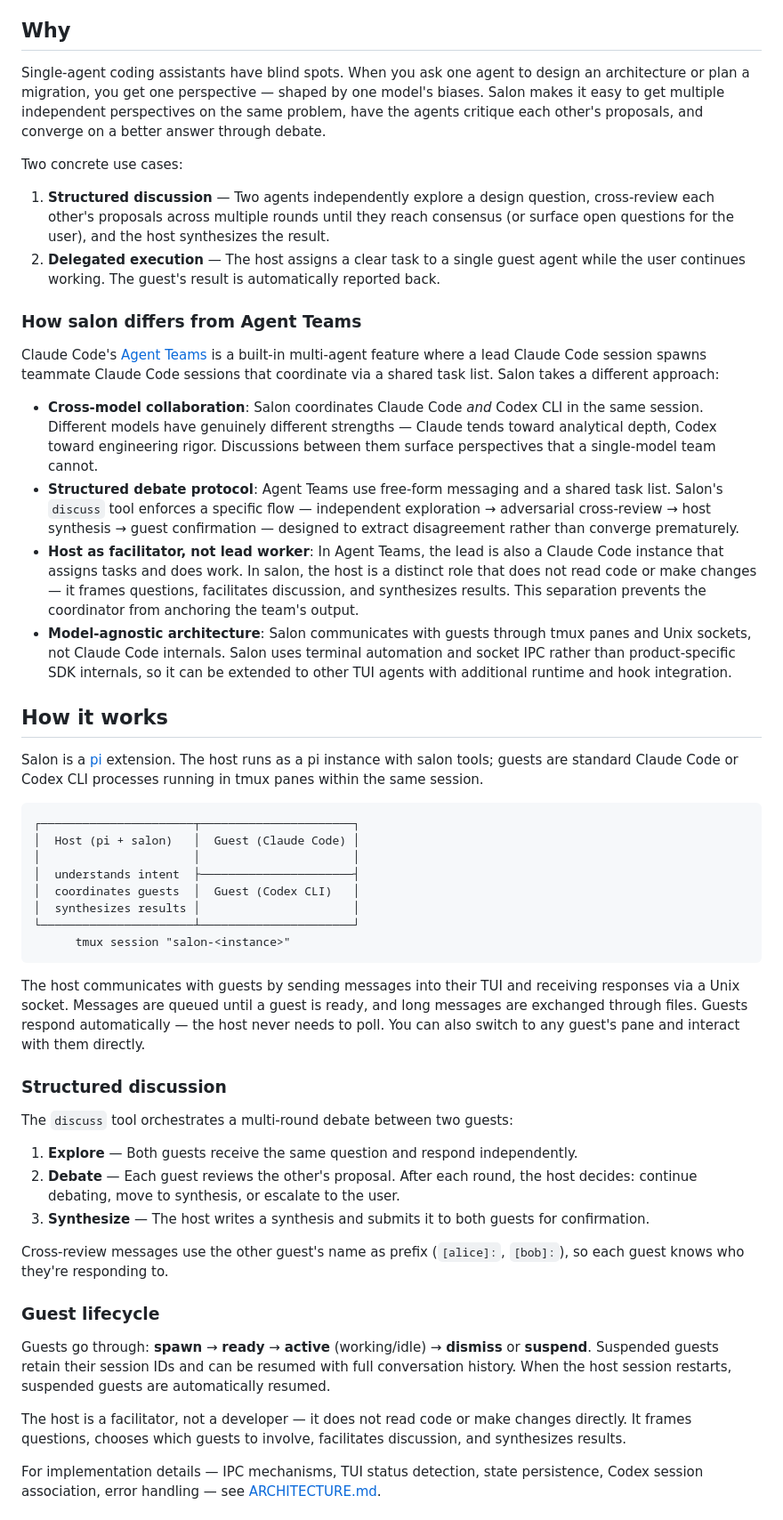
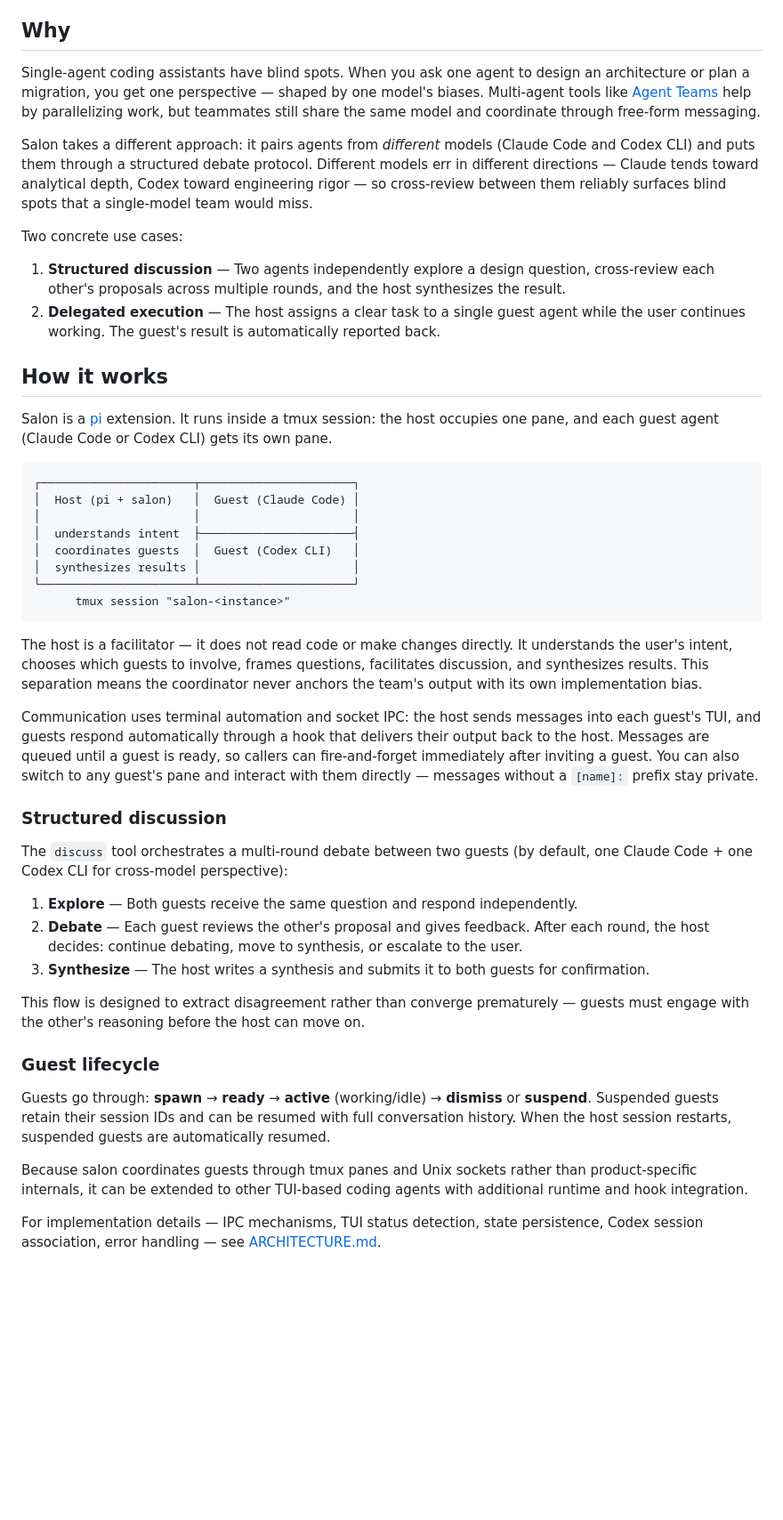
Before and after one commit to ethe/salon, a Markdown page: README.md, the part around the change. Shown at 89% size. GitHub-like rendering; blank space fills up the shorter version.

Commit message:
docs: integrate Agent Teams differentiation into README narrative

````diff
--- a/README.md
+++ b/README.md
@@ -4,25 +4,18 @@ A multi-agent collaborative workspace where a host agent coordinates guest agent
 
 ## Why
 
-Single-agent coding assistants have blind spots. When you ask one agent to design an architecture or plan a migration, you get one perspective — shaped by one model's biases. Salon makes it easy to get multiple independent perspectives on the same problem, have the agents critique each other's proposals, and converge on a better answer through debate.
+Single-agent coding assistants have blind spots. When you ask one agent to design an architecture or plan a migration, you get one perspective — shaped by one model's biases. Multi-agent tools like [Agent Teams](https://code.claude.com/docs/en/agent-teams) help by parallelizing work, but teammates still share the same model and coordinate through free-form messaging.
+
+Salon takes a different approach: it pairs agents from *different* models (Claude Code and Codex CLI) and puts them through a structured debate protocol. Different models err in different directions — Claude tends toward analytical depth, Codex toward engineering rigor — so cross-review between them reliably surfaces blind spots that a single-model team would miss.
 
 Two concrete use cases:
 
-1. **Structured discussion** — Two agents independently explore a design question, cross-review each other's proposals across multiple rounds until they reach consensus (or surface open questions for the user), and the host synthesizes the result.
+1. **Structured discussion** — Two agents independently explore a design question, cross-review each other's proposals across multiple rounds, and the host synthesizes the result.
 2. **Delegated execution** — The host assigns a clear task to a single guest agent while the user continues working. The guest's result is automatically reported back.
-
-### How salon differs from Agent Teams
-
-Claude Code's [Agent Teams](https://code.claude.com/docs/en/agent-teams) is a built-in multi-agent feature where a lead Claude Code session spawns teammate Claude Code sessions that coordinate via a shared task list. Salon takes a different approach:
-
-- **Cross-model collaboration**: Salon coordinates Claude Code *and* Codex CLI in the same session. Different models have genuinely different strengths — Claude tends toward analytical depth, Codex toward engineering rigor. Discussions between them surface perspectives that a single-model team cannot.
-- **Structured debate protocol**: Agent Teams use free-form messaging and a shared task list. Salon's `discuss` tool enforces a specific flow — independent exploration → adversarial cross-review → host synthesis → guest confirmation — designed to extract disagreement rather than converge prematurely.
-- **Host as facilitator, not lead worker**: In Agent Teams, the lead is also a Claude Code instance that assigns tasks and does work. In salon, the host is a distinct role that does not read code or make changes — it frames questions, facilitates discussion, and synthesizes results. This separation prevents the coordinator from anchoring the team's output.
-- **Model-agnostic architecture**: Salon communicates with guests through tmux panes and Unix sockets, not Claude Code internals. Salon uses terminal automation and socket IPC rather than product-specific SDK internals, so it can be extended to other TUI agents with additional runtime and hook integration.
 
 ## How it works
 
-Salon is a [pi](https://github.com/badlogic/pi-mono) extension. The host runs as a pi instance with salon tools; guests are standard Claude Code or Codex CLI processes running in tmux panes within the same session.
+Salon is a [pi](https://github.com/badlogic/pi-mono) extension. It runs inside a tmux session: the host occupies one pane, and each guest agent (Claude Code or Codex CLI) gets its own pane.
 
 ```
 ┌──────────────────────┬──────────────────────┐
@@ -35,23 +28,25 @@ Salon is a [pi](https://github.com/badlogic/pi-mono) extension. The host runs as
       tmux session "salon-<instance>"
 ```
 
-The host communicates with guests by sending messages into their TUI and receiving responses via a Unix socket. Messages are queued until a guest is ready, and long messages are exchanged through files. Guests respond automatically — the host never needs to poll. You can also switch to any guest's pane and interact with them directly.
+The host is a facilitator — it does not read code or make changes directly. It understands the user's intent, chooses which guests to involve, frames questions, facilitates discussion, and synthesizes results. This separation means the coordinator never anchors the team's output with its own implementation bias.
+
+Communication uses terminal automation and socket IPC: the host sends messages into each guest's TUI, and guests respond automatically through a hook that delivers their output back to the host. Messages are queued until a guest is ready, so callers can fire-and-forget immediately after inviting a guest. You can also switch to any guest's pane and interact with them directly — messages without a `[name]:` prefix stay private.
 
 ### Structured discussion
 
-The `discuss` tool orchestrates a multi-round debate between two guests:
+The `discuss` tool orchestrates a multi-round debate between two guests (by default, one Claude Code + one Codex CLI for cross-model perspective):
 
 1. **Explore** — Both guests receive the same question and respond independently.
-2. **Debate** — Each guest reviews the other's proposal. After each round, the host decides: continue debating, move to synthesis, or escalate to the user.
+2. **Debate** — Each guest reviews the other's proposal and gives feedback. After each round, the host decides: continue debating, move to synthesis, or escalate to the user.
 3. **Synthesize** — The host writes a synthesis and submits it to both guests for confirmation.
 
-Cross-review messages use the other guest's name as prefix (`[alice]:`, `[bob]:`), so each guest knows who they're responding to.
+This flow is designed to extract disagreement rather than converge prematurely — guests must engage with the other's reasoning before the host can move on.
 
 ### Guest lifecycle
 
 Guests go through: **spawn** → **ready** → **active** (working/idle) → **dismiss** or **suspend**. Suspended guests retain their session IDs and can be resumed with full conversation history. When the host session restarts, suspended guests are automatically resumed.
 
-The host is a facilitator, not a developer — it does not read code or make changes directly. It frames questions, chooses which guests to involve, facilitates discussion, and synthesizes results.
+Because salon coordinates guests through tmux panes and Unix sockets rather than product-specific internals, it can be extended to other TUI-based coding agents with additional runtime and hook integration.
 
 For implementation details — IPC mechanisms, TUI status detection, state persistence, Codex session association, error handling — see [ARCHITECTURE.md](ARCHITECTURE.md).
 
````
